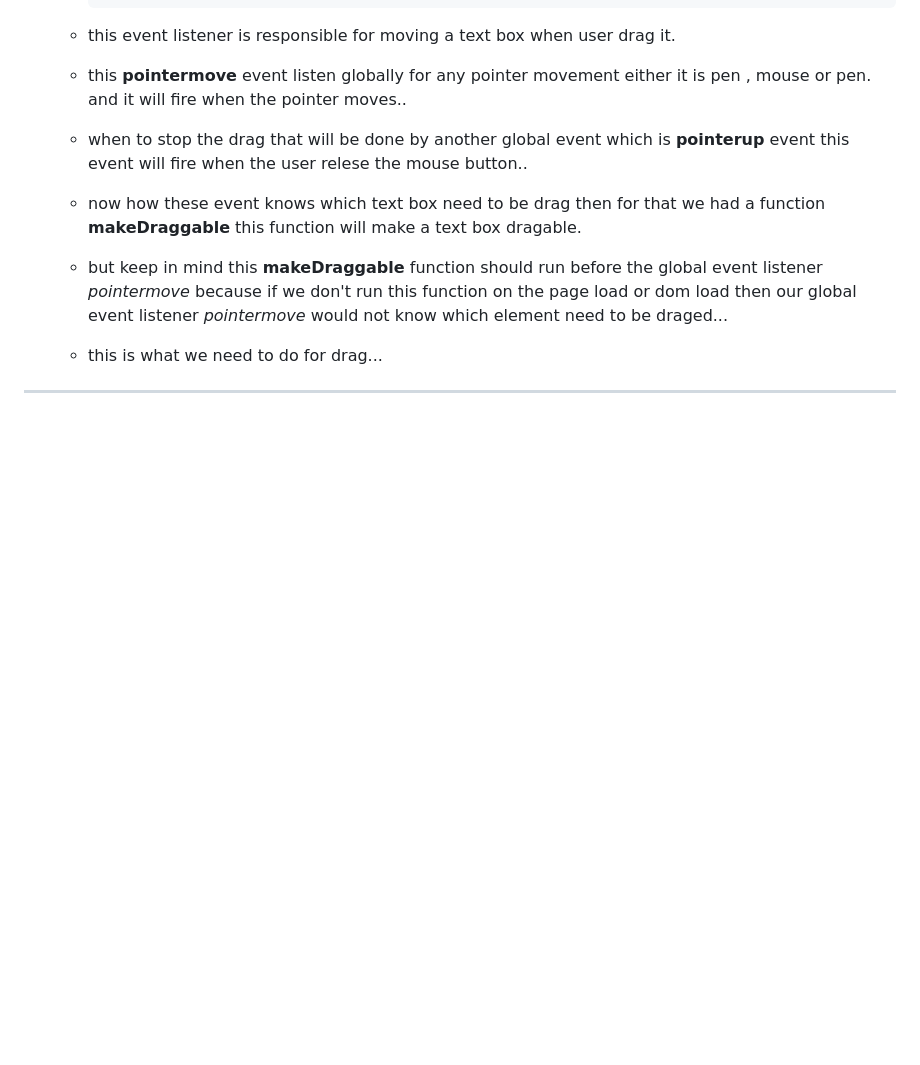
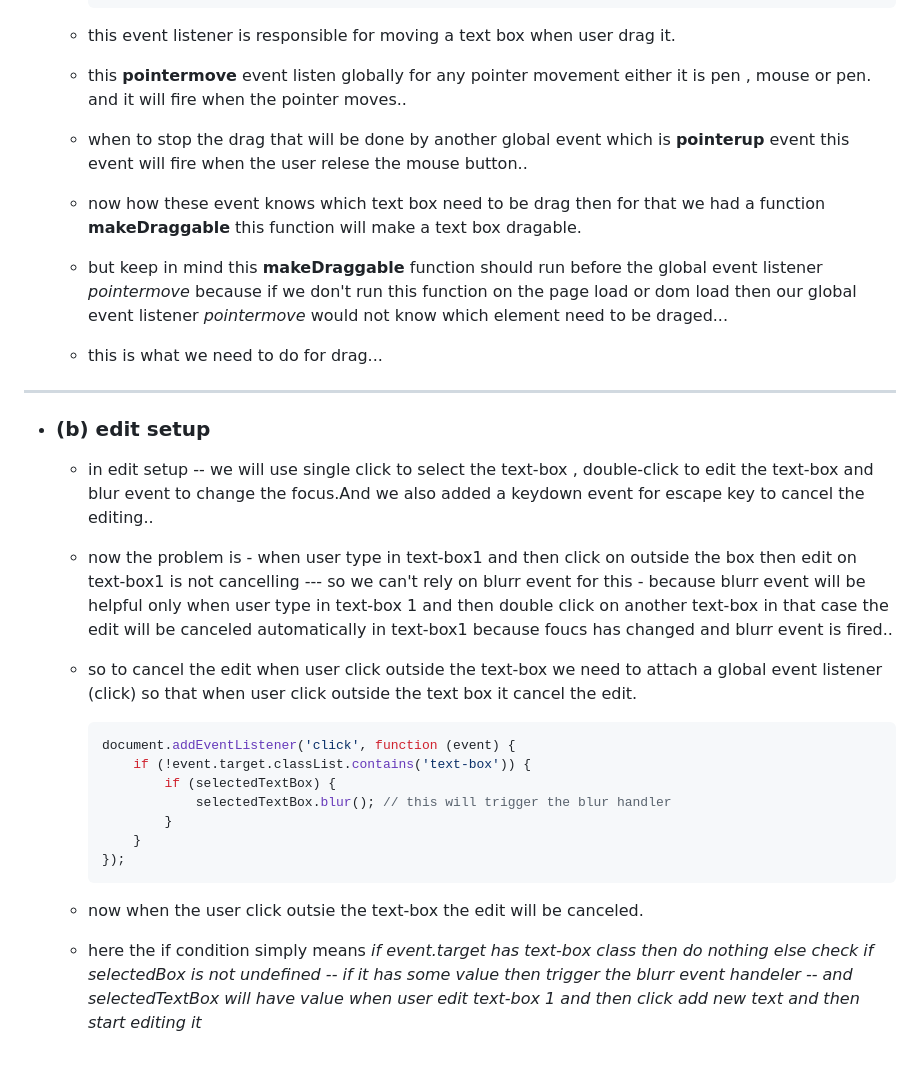
Before and after one commit to ankitNegiDev/WeddingSwiper-, a Markdown page: Notes/ProjectThinking.md, the part around the change. Drawn GitHub-style; blank space fills up the shorter version.

Commit message:
updated the docs for the edit setup

````diff
--- a/Notes/ProjectThinking.md
+++ b/Notes/ProjectThinking.md
@@ -151,3 +151,22 @@
   * this is what we need to do for drag...
 
 ---
+
+* ### (b) edit setup
+
+  * in edit setup -- we will use single click to select the text-box , double-click to edit the text-box and blur event to change the focus.And we also added a keydown event for escape key to cancel the editing..
+  * now the problem is - when user type in text-box1 and then click on outside the box then edit on text-box1 is not cancelling --- so we can't rely on blurr event for this - because blurr event will be helpful only when user type in text-box 1 and then double click on another text-box in that case the edit will be canceled automatically in text-box1 because foucs has changed and blurr event is fired..
+  * so to cancel the edit when user click outside the text-box we need to attach a global event listener (click) so that when user click outside the text box it cancel the edit.
+
+    ```js
+    document.addEventListener('click', function (event) {
+        if (!event.target.classList.contains('text-box')) {
+            if (selectedTextBox) {
+                selectedTextBox.blur(); // this will trigger the blur handler
+            }
+        }
+    });
+    ```
+
+  * now when the user click outsie the text-box the edit will be canceled.
+  * here the if condition simply means *if event.target has text-box class then do nothing else check if selectedBox is not undefined -- if it has some value then trigger the blurr event handeler -- and selectedTextBox will have value when user edit text-box 1 and then click add new text and then start editing it*
````
